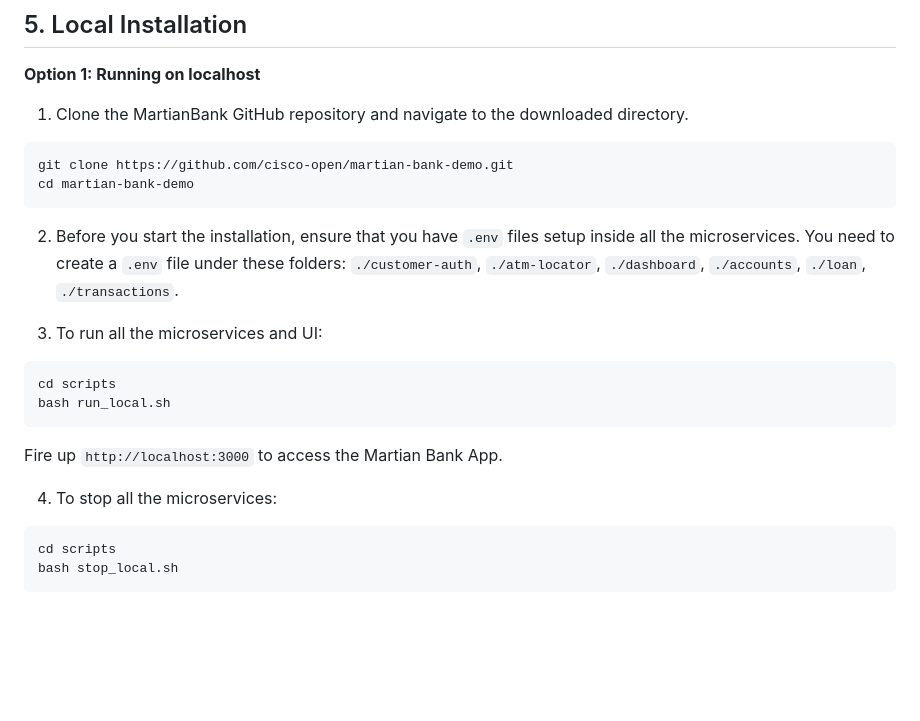
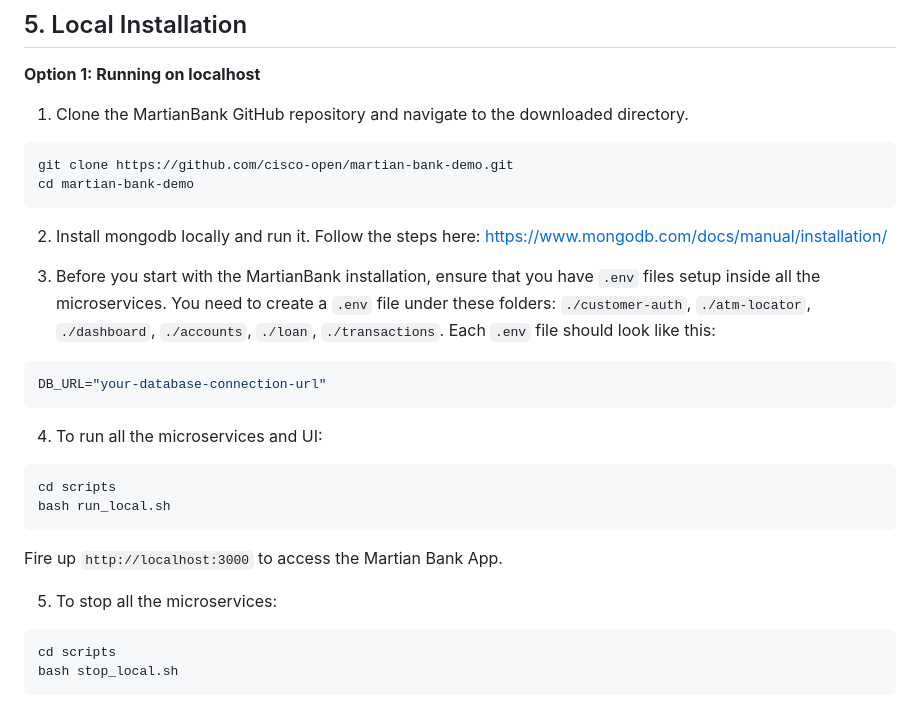
Before and after one commit to cisco-open/martian-bank-demo, a Markdown page: README.md, the part around the change. Rendered like a GitHub page; blank space fills up the shorter version.

Commit message:
updated README for local mongo instructions

````diff
--- a/README.md
+++ b/README.md
@@ -415,9 +415,14 @@ git clone https://github.com/cisco-open/martian-bank-demo.git
 cd martian-bank-demo
 ```
 
-2. Before you start the installation, ensure that you have `.env` files setup inside all the microservices. You need to create a `.env` file under these folders: `./customer-auth`, `./atm-locator`, `./dashboard`, `./accounts`, `./loan`, `./transactions`.
+2. Install mongodb locally and run it. Follow the steps here: https://www.mongodb.com/docs/manual/installation/
 
-3. To run all the microservices and UI:
+3. Before you start with the MartianBank installation, ensure that you have `.env` files setup inside all the microservices. You need to create a `.env` file under these folders: `./customer-auth`, `./atm-locator`, `./dashboard`, `./accounts`, `./loan`, `./transactions`. Each `.env` file should look like this:
+```yaml
+DB_URL="your-database-connection-url"
+```
+
+4. To run all the microservices and UI:
 ```bash
 cd scripts
 bash run_local.sh
@@ -425,7 +430,7 @@ bash run_local.sh
 
 Fire up `http://localhost:3000` to access the Martian Bank App.
 
-4. To stop all the microservices:
+5. To stop all the microservices:
 ```bash
 cd scripts
 bash stop_local.sh
````
